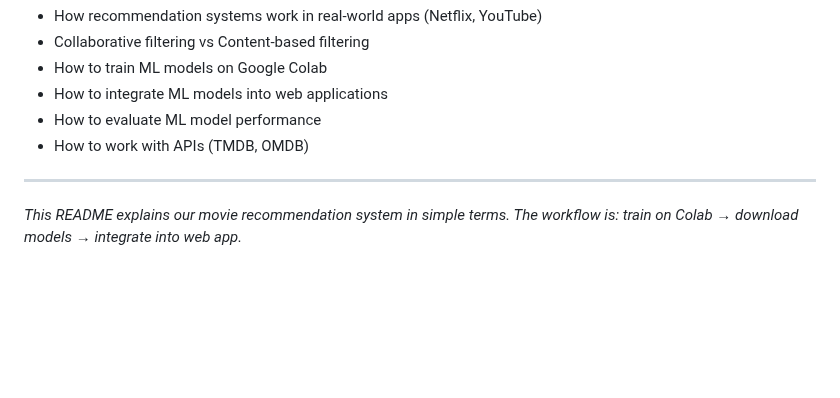
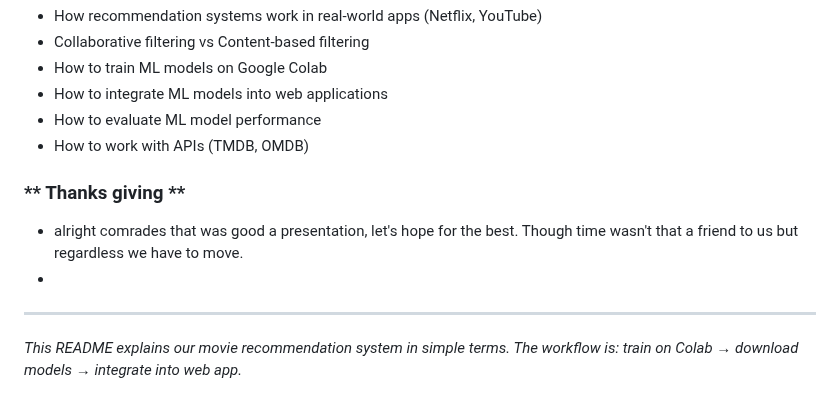
Before and after one commit to AstronDaniel/Movie-Recommendation-Ai-Model, a Markdown page: README.md, the part around the change. Drawn GitHub-style; blank space fills up the shorter version.

Commit message:
Add Thanksgiving section to README
Added a new section for Thanksgiving remarks.

```diff
--- a/README.md
+++ b/README.md
@@ -540,6 +540,10 @@ By completing this project, we'll understand:
 - How to evaluate ML model performance
 - How to work with APIs (TMDB, OMDB)
 
+### ** Thanks giving **
+- alright comrades that was good a presentation, let's hope for the best. Though time wasn't that a friend to us but regardless we have to move.
+-
+
 ---
 
 *This README explains our movie recommendation system in simple terms. The workflow is: train on Colab → download models → integrate into web app.*
```
